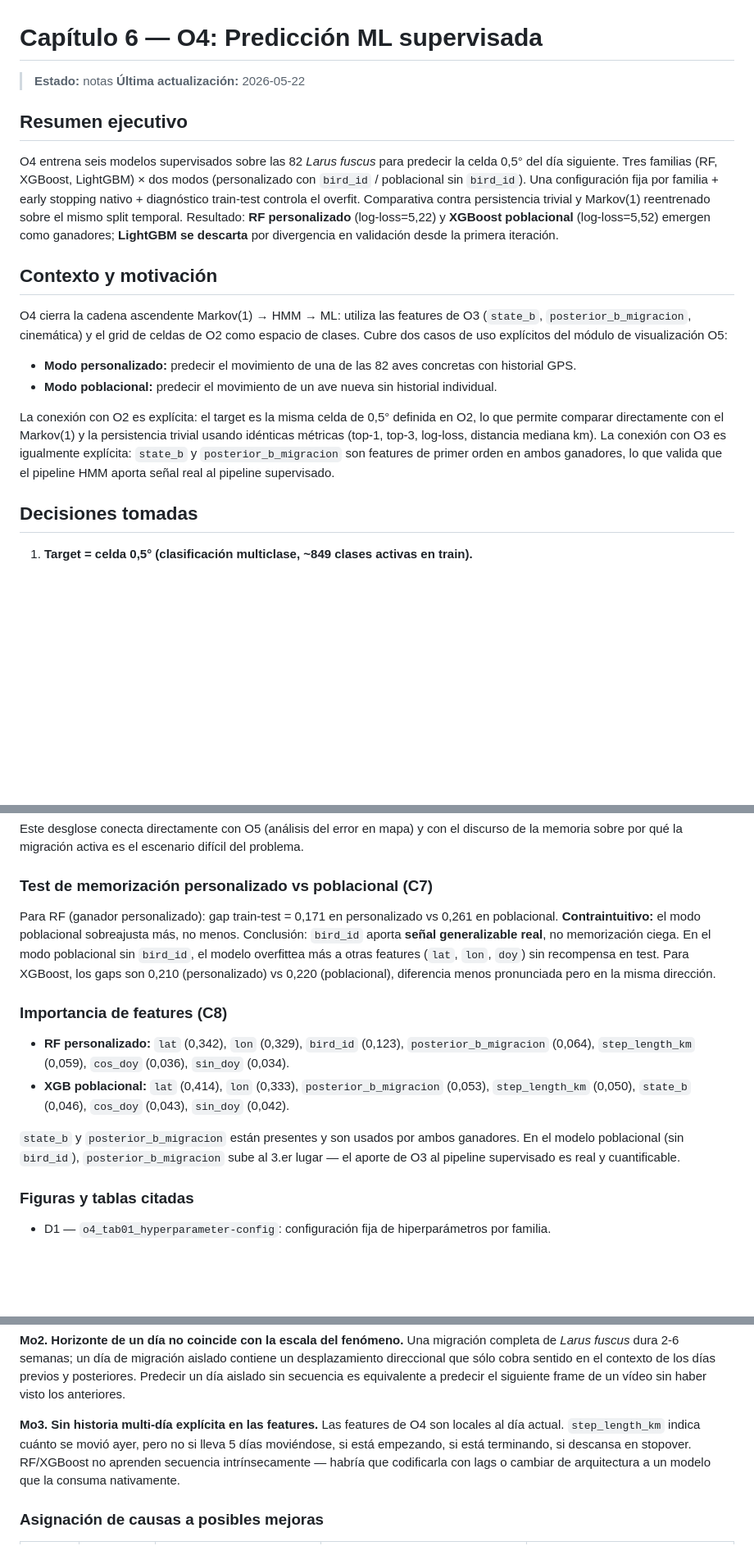
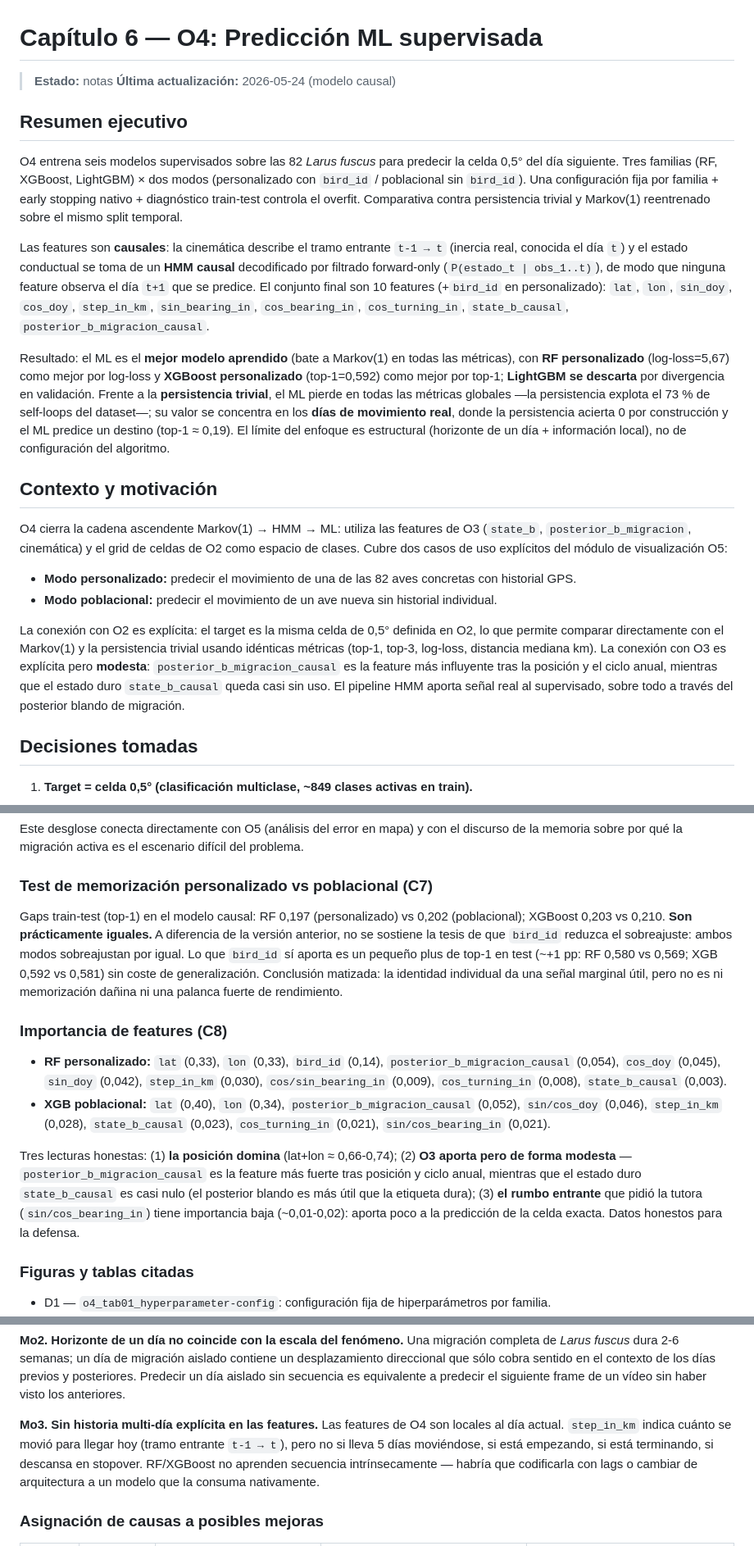
Before and after one commit to JuanLlorensULL/tfg-aves, a Markdown page: reports/memoria/06_o4_ml.md, 3 parts joined by grey strips. Shown at 82% size. Rendered like a GitHub page; blank space fills up the shorter version.

```diff
--- a/reports/memoria/06_o4_ml.md
+++ b/reports/memoria/06_o4_ml.md
@@ -1,7 +1,7 @@
 # Capítulo 6 — O4: Predicción ML supervisada
 
 > **Estado:** notas
-> **Última actualización:** 2026-05-22
+> **Última actualización:** 2026-05-24 (modelo causal)
 
 ## Resumen ejecutivo
 
@@ -11,9 +11,27 @@ LightGBM) × dos modos (personalizado con `bird_id` / poblacional sin
 `bird_id`). Una configuración fija por familia + early stopping nativo +
 diagnóstico train-test controla el overfit. Comparativa contra
 persistencia trivial y Markov(1) reentrenado sobre el mismo split
-temporal. Resultado: **RF personalizado** (log-loss=5,22) y **XGBoost
-poblacional** (log-loss=5,52) emergen como ganadores; **LightGBM se
-descarta** por divergencia en validación desde la primera iteración.
+temporal.
+
+Las features son **causales**: la cinemática describe el tramo entrante
+`t-1 → t` (inercia real, conocida el día `t`) y el estado conductual se
+toma de un **HMM causal** decodificado por filtrado forward-only
+(`P(estado_t | obs_1..t)`), de modo que ninguna feature observa el día
+`t+1` que se predice. El conjunto final son 10 features (+`bird_id` en
+personalizado): `lat`, `lon`, `sin_doy`, `cos_doy`, `step_in_km`,
+`sin_bearing_in`, `cos_bearing_in`, `cos_turning_in`, `state_b_causal`,
+`posterior_b_migracion_causal`.
+
+Resultado: el ML es el **mejor modelo aprendido** (bate a Markov(1) en
+todas las métricas), con **RF personalizado** (log-loss=5,67) como mejor
+por log-loss y **XGBoost personalizado** (top-1=0,592) como mejor por
+top-1; **LightGBM se descarta** por divergencia en validación. Frente a
+la **persistencia trivial**, el ML pierde en todas las métricas globales
+—la persistencia explota el 73 % de self-loops del dataset—; su valor se
+concentra en los **días de movimiento real**, donde la persistencia
+acierta 0 por construcción y el ML predice un destino (top-1 ≈ 0,19). El
+límite del enfoque es estructural (horizonte de un día + información
+local), no de configuración del algoritmo.
 
 ## Contexto y motivación
 
@@ -30,10 +48,11 @@ de visualización O5:
 La conexión con O2 es explícita: el target es la misma celda de 0,5°
 definida en O2, lo que permite comparar directamente con el Markov(1) y
 la persistencia trivial usando idénticas métricas (top-1, top-3, log-loss,
-distancia mediana km). La conexión con O3 es igualmente explícita:
-`state_b` y `posterior_b_migracion` son features de primer orden en ambos
-ganadores, lo que valida que el pipeline HMM aporta señal real al pipeline
-supervisado.
+distancia mediana km). La conexión con O3 es explícita pero **modesta**:
+`posterior_b_migracion_causal` es la feature más influyente tras la
+posición y el ciclo anual, mientras que el estado duro `state_b_causal`
+queda casi sin uso. El pipeline HMM aporta señal real al supervisado,
+sobre todo a través del posterior blando de migración.
 
 ## Decisiones tomadas
 
@@ -212,27 +241,34 @@ escenario difícil del problema.
 
 ### Test de memorización personalizado vs poblacional (C7)
 
-Para RF (ganador personalizado): gap train-test = 0,171 en personalizado
-vs 0,261 en poblacional. **Contraintuitivo:** el modo poblacional sobreajusta
-más, no menos. Conclusión: `bird_id` aporta **señal generalizable real**,
-no memorización ciega. En el modo poblacional sin `bird_id`, el modelo
-overfittea más a otras features (`lat`, `lon`, `doy`) sin recompensa en
-test. Para XGBoost, los gaps son 0,210 (personalizado) vs 0,220
-(poblacional), diferencia menos pronunciada pero en la misma dirección.
+Gaps train-test (top-1) en el modelo causal: RF 0,197 (personalizado) vs
+0,202 (poblacional); XGBoost 0,203 vs 0,210. **Son prácticamente
+iguales.** A diferencia de la versión anterior, no se sostiene la tesis
+de que `bird_id` reduzca el sobreajuste: ambos modos sobreajustan por
+igual. Lo que `bird_id` sí aporta es un pequeño plus de top-1 en test
+(~+1 pp: RF 0,580 vs 0,569; XGB 0,592 vs 0,581) sin coste de
+generalización. Conclusión matizada: la identidad individual da una
+señal marginal útil, pero no es ni memorización dañina ni una palanca
+fuerte de rendimiento.
 
 ### Importancia de features (C8)
 
-- **RF personalizado:** `lat` (0,342), `lon` (0,329), `bird_id` (0,123),
-  `posterior_b_migracion` (0,064), `step_length_km` (0,059),
-  `cos_doy` (0,036), `sin_doy` (0,034).
-- **XGB poblacional:** `lat` (0,414), `lon` (0,333),
-  `posterior_b_migracion` (0,053), `step_length_km` (0,050),
-  `state_b` (0,046), `cos_doy` (0,043), `sin_doy` (0,042).
+- **RF personalizado:** `lat` (0,33), `lon` (0,33), `bird_id` (0,14),
+  `posterior_b_migracion_causal` (0,054), `cos_doy` (0,045),
+  `sin_doy` (0,042), `step_in_km` (0,030), `cos/sin_bearing_in` (0,009),
+  `cos_turning_in` (0,008), `state_b_causal` (0,003).
+- **XGB poblacional:** `lat` (0,40), `lon` (0,34),
+  `posterior_b_migracion_causal` (0,052), `sin/cos_doy` (0,046),
+  `step_in_km` (0,028), `state_b_causal` (0,023), `cos_turning_in` (0,021),
+  `sin/cos_bearing_in` (0,021).
 
-`state_b` y `posterior_b_migracion` están presentes y son usados por
-ambos ganadores. En el modelo poblacional (sin `bird_id`),
-`posterior_b_migracion` sube al 3.er lugar — el aporte de O3 al pipeline
-supervisado es real y cuantificable.
+Tres lecturas honestas: (1) **la posición domina** (lat+lon ≈ 0,66-0,74);
+(2) **O3 aporta pero de forma modesta** — `posterior_b_migracion_causal`
+es la feature más fuerte tras posición y ciclo anual, mientras que el
+estado duro `state_b_causal` es casi nulo (el posterior blando es más
+útil que la etiqueta dura); (3) **el rumbo entrante** que pidió la tutora
+(`sin/cos_bearing_in`) tiene importancia baja (~0,01-0,02): aporta poco a
+la predicción de la celda exacta. Datos honestos para la defensa.
 
 ### Figuras y tablas citadas
 
@@ -357,9 +398,10 @@ aislado sin secuencia es equivalente a predecir el siguiente frame de un
 vídeo sin haber visto los anteriores.
 
 **Mo3. Sin historia multi-día explícita en las features.** Las features
-de O4 son locales al día actual. `step_length_km` indica cuánto se movió
-ayer, pero no si lleva 5 días moviéndose, si está empezando, si está
-terminando, si descansa en stopover. RF/XGBoost no aprenden secuencia
+de O4 son locales al día actual. `step_in_km` indica cuánto se movió
+para llegar hoy (tramo entrante `t-1 → t`), pero no si lleva 5 días
+moviéndose, si está empezando, si está terminando, si descansa en
+stopover. RF/XGBoost no aprenden secuencia
 intrínsecamente — habría que codificarla con lags o cambiar de
 arquitectura a un modelo que la consuma nativamente.
 
```
Also changed, not shown: other parts of reports/memoria/06_o4_ml.md (+108 -82 lines).
